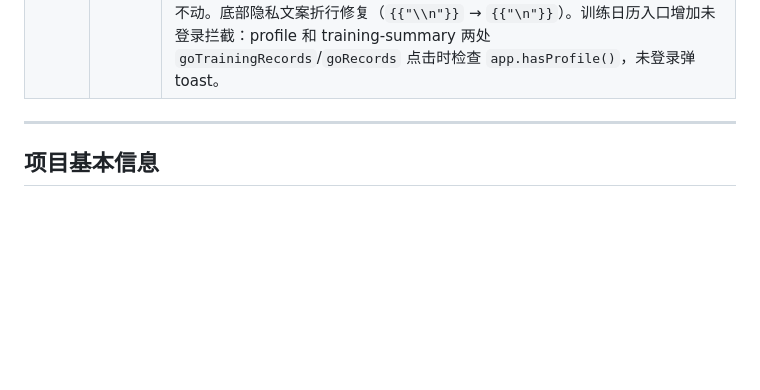
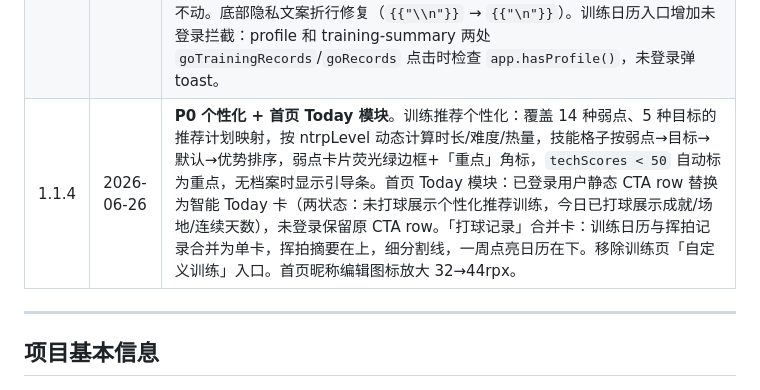
Before and after one commit to ZXQ1227/tennisf-coach, a Markdown page: PROJECT.md, the part around the change. GitHub-like rendering; blank space fills up the shorter version.

Commit message:
docs: 版本记录更新至 v1.1.4
Co-Authored-By: Claude Sonnet 4.6 <noreply@anthropic.com>

```diff
--- a/PROJECT.md
+++ b/PROJECT.md
@@ -46,6 +46,7 @@
 | 0.3.6 | 2026-06-22 | 表现层"AI"字样全清：training-prep"AI教练"→"教练"、training-session"AI教练提示"→"教练提示"、training-summary"AI复盘"→"训练复盘"、模式列表三处"AI"改为"智能/实时"；askCoach 云函数修复：超时从 30s 升至 60s、DeepSeek 请求超时降至 50s（解决函数被平台 kill 问题）、新增 HTTP 状态码检查与详细错误日志；curl 确认 API key 已失效（待换新 key） |
 | 1.1.2 | 2026-06-22 | **审核合规 + 首页重设计**。合规：`coach-chat` 从 app.json 移除，所有入口（profile/index/training-summary）改为生成 H5 链接→剪贴板；`pages/index`（老约球广场）从 app.json 移除；废弃页面目录清除（feed/coach/coach-chat/index）；训练链路三页 🤖 emoji 替换为 🎾，注释中"AI"字样清理。首页：昵称后 👋→✎ 编辑图标（scaleX 镜像）；球员档案卡移除"查看详情 ›"；开始训练卡重设计为全宽深绿沉浸卡（运动员背景图 + 绿色径向光晕 + 实心绿圆箭头）；教练卡重设计为深蓝沉浸卡（🧠 + Beta 徽章 + 暗色圆箭头）；两卡改为同行并排；训练卡绿色突出描边，教练卡蓝紫弱化描边；教练卡标题"AI 教练"→"教练" |
 | 1.1.3 | 2026-06-26 | **H5 端点迁移 + 登录页体验修复 + 鉴权拦截**。H5 COACH_API 从旧 tencentscf.com 迁移到 CloudBase HTTP 路由（`/coach`），统一走 h5AskCoach 云函数。登录页修复 5 项：① 昵称输入框焦点被立即销毁——onNickFocus 同步 setData 在 bindfocus 回调内触发 re-render 踢掉焦点，改为 onChooseAvatar 同帧设 focusNick:true、600ms 后定时复位；② `.content` 去掉 `overflow:hidden`+`height:100vh` 改为 `min-height:100vh`，修复键盘弹起后触摸区域与视觉位置错位；③ 返回按钮位置用 `getMenuButtonBoundingClientRect` 精确对齐胶囊垂直中心；④ `disableScroll:true` 禁止页面上下滑动；⑤ `wx.onKeyboardHeightChange` 实时将等量偏移加到返回键 top，抵消 webview 托起，键盘弹起时返回键视觉静止不动。底部隐私文案折行修复（`{{"\\n"}}` → `{{"\n"}}`）。训练日历入口增加未登录拦截：profile 和 training-summary 两处 `goTrainingRecords`/`goRecords` 点击时检查 `app.hasProfile()`，未登录弹 toast。 |
+| 1.1.4 | 2026-06-26 | **P0 个性化 + 首页 Today 模块**。训练推荐个性化：覆盖 14 种弱点、5 种目标的推荐计划映射，按 ntrpLevel 动态计算时长/难度/热量，技能格子按弱点→目标→默认→优势排序，弱点卡片荧光绿边框+「重点」角标，`techScores < 50` 自动标为重点，无档案时显示引导条。首页 Today 模块：已登录用户静态 CTA row 替换为智能 Today 卡（两状态：未打球展示个性化推荐训练，今日已打球展示成就/场地/连续天数），未登录保留原 CTA row。「打球记录」合并卡：训练日历与挥拍记录合并为单卡，挥拍摘要在上，细分割线，一周点亮日历在下。移除训练页「自定义训练」入口。首页昵称编辑图标放大 32→44rpx。 |
 
 ---
 
```
